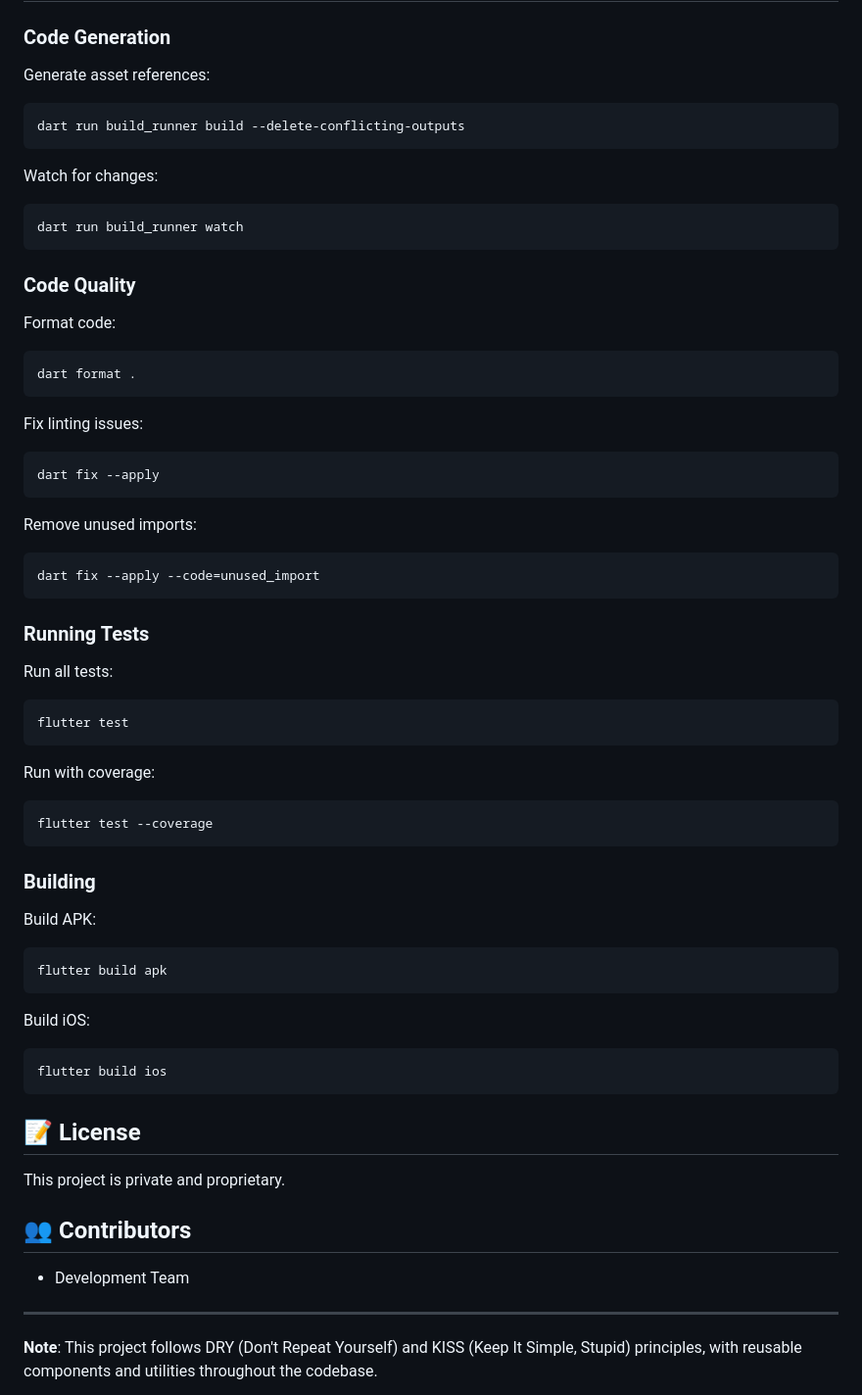
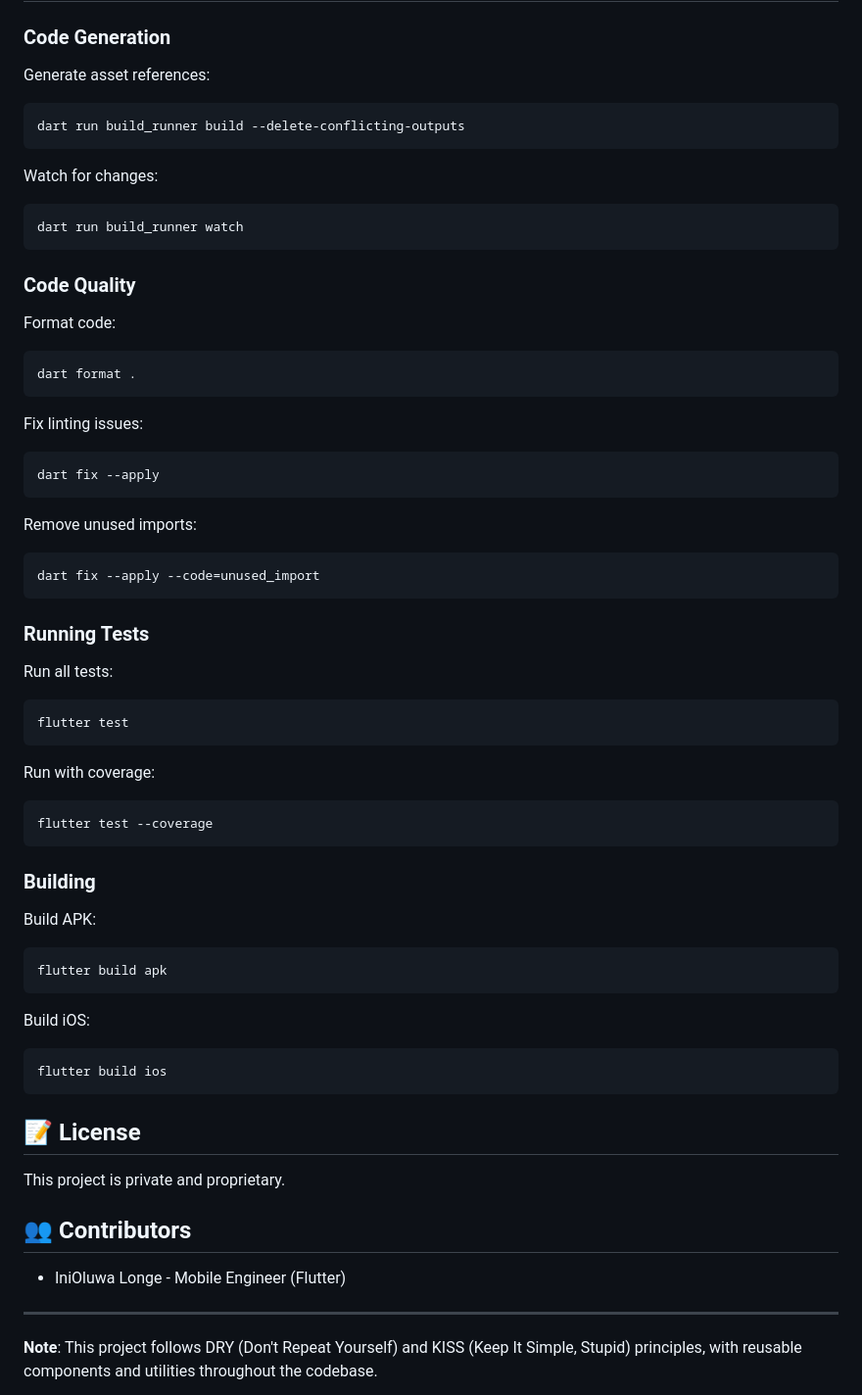
Before and after one commit to iniisking/jollycast, a Markdown page: README.md, the part around one of its changes. Shown at 98% size. Drawn GitHub-style.

````diff
--- a/README.md
+++ b/README.md
@@ -599,11 +647,13 @@ Consumer<AudioPlayerController>(
 ### Code Generation
 
 Generate asset references:
+
 ```bash
 dart run build_runner build --delete-conflicting-outputs
 ```
 
 Watch for changes:
+
 ```bash
 dart run build_runner watch
 ```
@@ -611,16 +661,19 @@ dart run build_runner watch
 ### Code Quality
 
 Format code:
+
 ```bash
 dart format .
 ```
 
 Fix linting issues:
+
 ```bash
 dart fix --apply
 ```
 
 Remove unused imports:
+
 ```bash
 dart fix --apply --code=unused_import
 ```
@@ -628,11 +681,13 @@ dart fix --apply --code=unused_import
 ### Running Tests
 
 Run all tests:
+
 ```bash
 flutter test
 ```
 
 Run with coverage:
+
 ```bash
 flutter test --coverage
 ```
@@ -640,11 +695,13 @@ flutter test --coverage
 ### Building
 
 Build APK:
+
 ```bash
 flutter build apk
 ```
 
 Build iOS:
+
 ```bash
 flutter build ios
 ```
@@ -655,7 +712,7 @@ This project is private and proprietary.
 
 ## 👥 Contributors
 
-- Development Team
+- IniOluwa Longe - Mobile Engineer (Flutter)
 
 ---
 
````
Also changed, not shown: other parts of README.md (+48 -0 lines).
